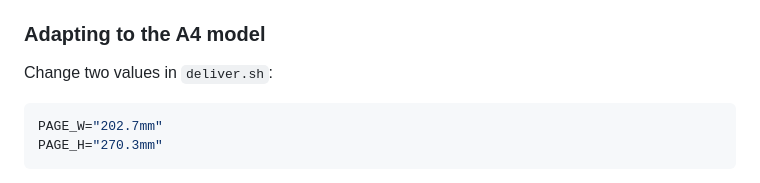
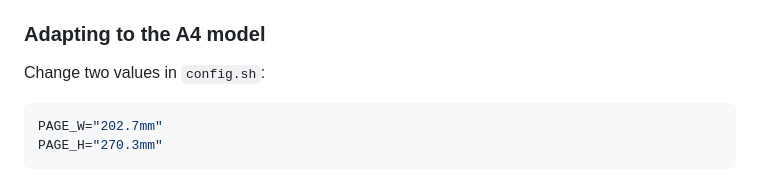
Before and after one commit to leekaomin380/eink-truescale-pdf, a Markdown page: README.md, the part around the change. Drawn GitHub-style.

Commit message:
docs: 修正 README 中 A4 参数位置指向（已移至 config.sh）
Co-Authored-By: Claude Opus 4.8 <noreply@anthropic.com>

````diff
--- a/README.md
+++ b/README.md
@@ -189,7 +189,7 @@ Sizes 8–14pt, each with its characters-per-line count. Whatever looks right on
 
 ### Adapting to the A4 model
 
-Change two values in `deliver.sh`:
+Change two values in `config.sh`:
 
 ```zsh
 PAGE_W="202.7mm"
````
